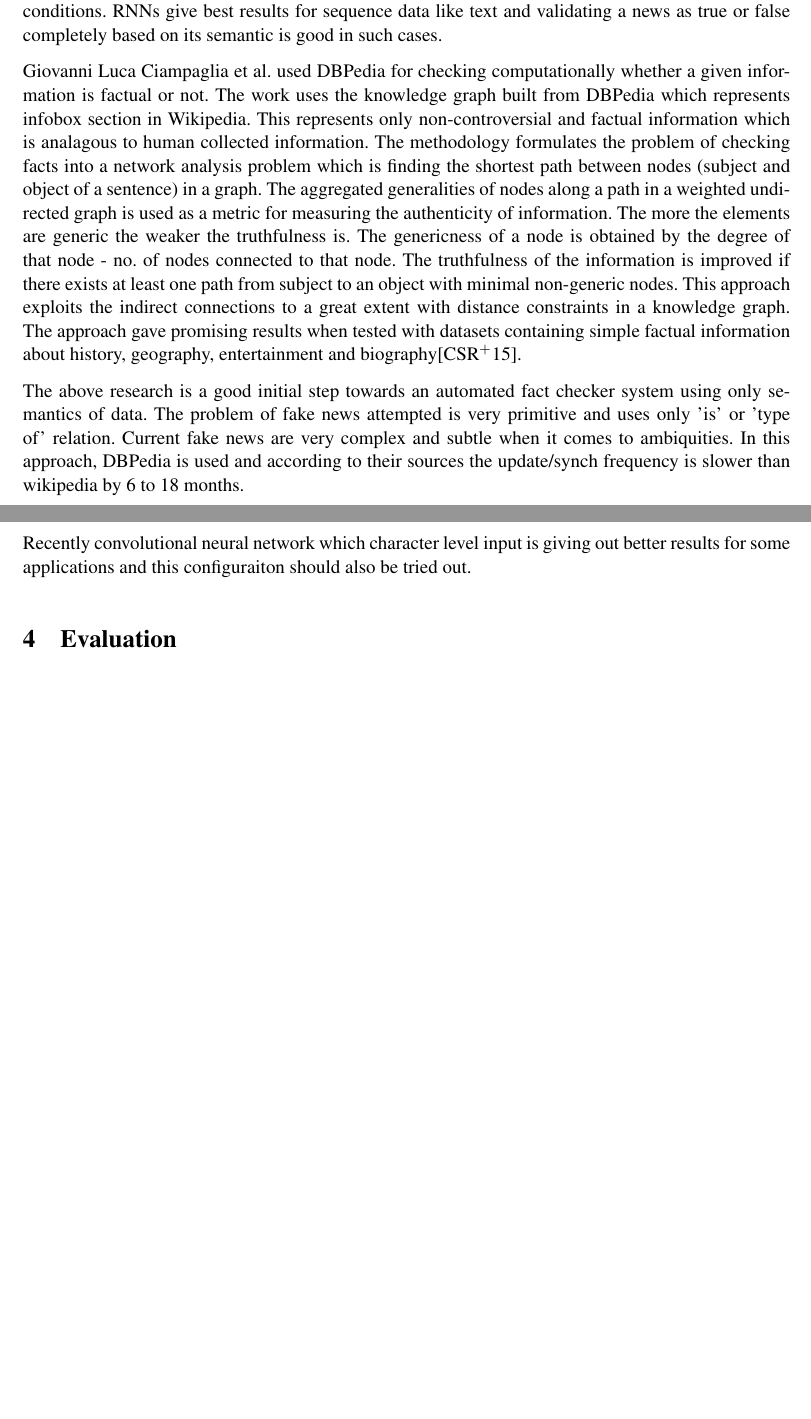
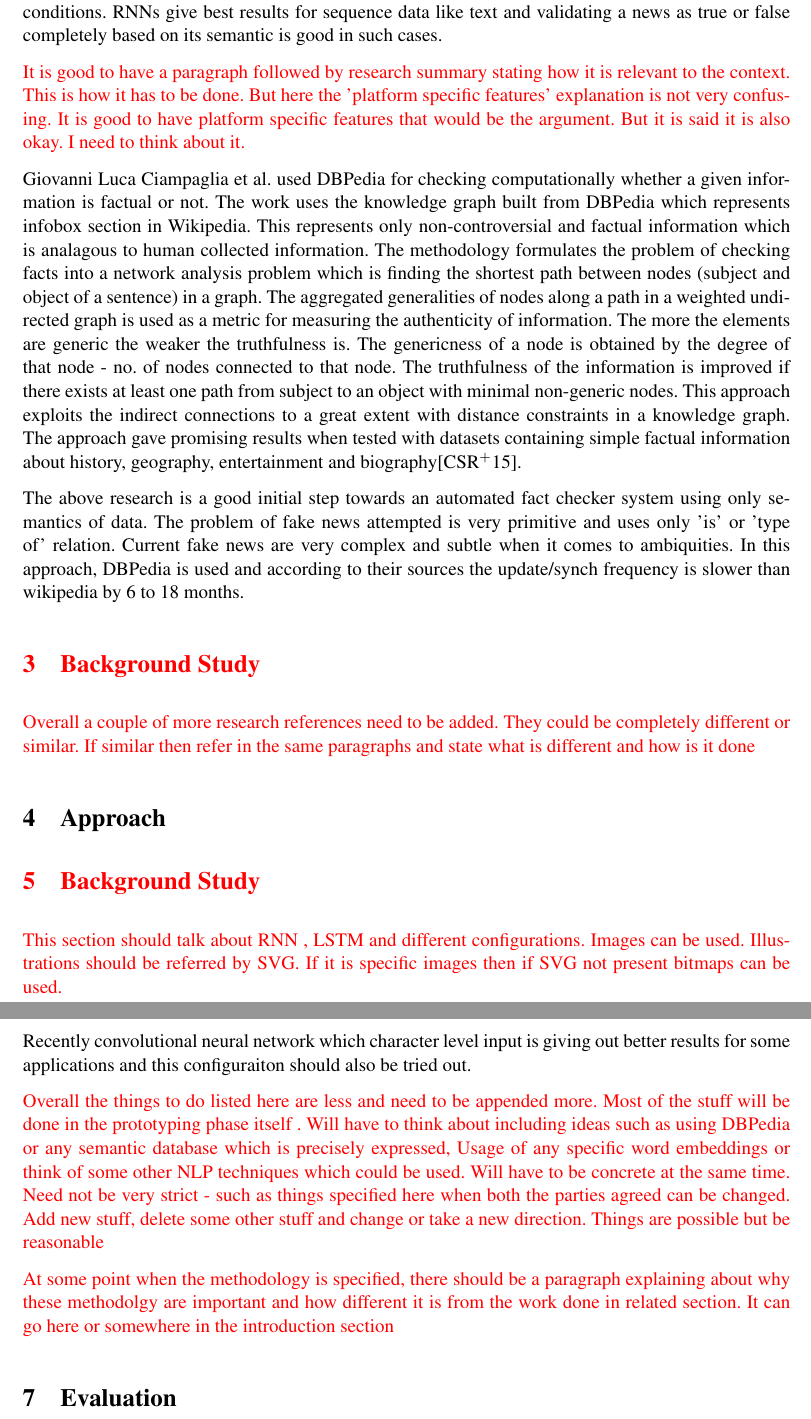
Before and after one commit to Kandy16/fake-news-detector, a LaTeX paper (proposal/main.tex): two parts of pages 3 and 4 of 8 before the commit and two parts of pages 4 and 5 of 10 after it, joined at a grey line, cut so that both start at the same text, the shorter picture padded with empty space. The pictures show the PDF file proposal/main.pdf that the author committed with the source.

Commit message:
Comments from Lukas are added in red font into the document. This is the first feedback

```diff
--- a/proposal/main.tex
+++ b/proposal/main.tex
@@ -100,13 +130,32 @@ The focus of the master thesis is to use wikipedia as a ground reality or as sou
 
 Many researches have been conducted to detect Fake news in microblogging platforms such as Twitter. Most of these works classify the news as Truth or Fake by using the platform/user specific information such as how popular the post is, credibility of the user who shared it, diffusion patterns etc \cite{Liu2015} \cite{Ma2015}. Zhao, et al. have used cue terms such as 'not true', 'unconfirmed' etc in retweets or the comments to detect fake news. The assumption is that when people exposed to fake news they will comment or retweet with such words in their post\cite{Zhao2015}. Other studies focused on using the temporal characteristics of fake news during the spread. Kwon et al. used tweet volume in time series and Ma, et al. measured variations of social context features over time\cite{Kwon2013} \cite{Ma2015}. All the attempts made in the above researches involve handcrafted feature engineering which is critical, biased and very time consuming.
 
+\color{red}
+Discussed about using similar template. Its okay and acceptable. It is good to have one's own flow. A template copied by dicto is bad but with changes is relatively acceptable when done in fewer places.
+\color{black}
+
 Jing Ma et al. efforts were focused on building a recurrent neural network (RNN) to detect rumors from Microblogs such as Twitter and Weibo effectively. The training dataset is obtained by using constructed fake and truthy news keywords from debunking services such as Snopes and Sina community management center. The keywords are used in Search API's of Microblog and labelled respectively. The social context information of a post and all its relevant posts such as comments or retweets is modeled as variable-length time series. RNNs with different configurations such as using one or two layers of GRU and LSTM are very good in capturing long distance dependencies of temporal and textual representations of posts under supervision. This method completely avoids all the handcrafted feature engineering efforts which are biased and time consuming. It produces better results with datasets from Twitter and Sina Weibo than all of the traditional Machine Learning methods. RNNs with two layers of GRU gave the best results and it was also very quick in predicting the rumor than the average time from debunking services\cite{Ma}.
 
+\color{red}
+When talking about important research it is good to have a paragraph dedicated to it and talk in detail. When other similar researches are talked about then it is good state their differences at the end.
+\color{black}
+
 The method uses platform specific features such as the content of tweets, retweets, comments in a tweet and the temporal correlation between them to figure out whether the news is truthy or fake. All the features specified will not be available in many platforms and this methodolgy will not suit in such conditions. RNNs give best results for sequence data like text and validating a news as true or false completely based on its semantic is good in such cases.
+
+\color{red}
+It is good to have a paragraph followed by research summary stating how it is relevant to the context. This is how it has to be done. But here the 'platform specific features' explanation is not very confusing. It is good to have platform specific features that would be the argument. But it is said it is also okay. I need to think about it.
+\color{black}
 
 Giovanni Luca Ciampaglia et al. used DBPedia for checking computationally whether a given information is factual or not. The work uses the knowledge graph built from DBPedia which represents infobox section in Wikipedia. This represents only non-controversial and factual information which is analagous to human collected information. The methodology formulates the problem of checking facts into a network analysis problem which is finding the shortest path between nodes (subject and object of a sentence) in a graph. The aggregated generalities of nodes along a path in a weighted undirected graph is used as a metric for measuring the authenticity of information. The more the elements are generic the weaker the truthfulness is.  The genericness of a node is obtained by the degree of that node - no. of nodes connected to that node. The truthfulness of the information is improved if there exists at least one path from subject to an object with minimal non-generic nodes. This approach exploits the indirect connections to a great extent with distance constraints in a knowledge graph. The approach gave promising results when tested with datasets containing simple factual information about history, geography, entertainment and biography\cite{Ciampaglia2015}.
 
 The above research is a good initial step towards an automated fact checker system using only semantics of data. The problem of fake news attempted is very primitive and uses only 'is' or 'type of' relation. Current fake news are very complex and subtle when it comes to ambiquities. In this approach, DBPedia is used and according to their sources the update/synch frequency is slower than wikipedia by 6 to 18 months.
+
+\color{red}
+\section{Background Study}
+Overall a couple of more research references need to be added. They could be completely different or similar. If similar then refer in the same paragraphs and state what is different and how is it done
+\color{black}
+
+\section{Approach}
 
 %limitations
 %-----------
@@ -146,6 +195,11 @@ The above research is a good initial step towards an automated fact checker syst
 %https://www.mendeley.com/viewer/?fileId=6e662e87-8846-c9c3-5a3b-505f835bd89b&documentId=f238c7a0-21a1-3cab-9ed4-1c864aa0011c
 
 % ----------------------------------------------------------------------------
+\color{red}
+\section{Background Study}
+This section should talk about RNN , LSTM and different configurations.
+Images can be used. Illustrations should be referred by SVG. If it is specific images then if SVG not present bitmaps can be used.
+\color{black}
 \section{Approach}
 
 Deep learning systems are giving better results in building intellectual systems nowadays.\cite{Goldberg2016} The results achieved in applications such as Autonomous car driving, playing chess are almost equivalent to the skillsets of a human. There are different neural network models exists such as Feed Forward, Convolutional, Recurrent Neural Network models. Wikipedia contains a lot of articles and each articles contains text. Text is a sequence data where as position of words in it is dependent on the other. Recurrent Neural Networks bring out best results in many applications involving text data such as machine translation, super tagging.
@@ -180,6 +234,12 @@ Recently convolutional neural network which character level input is giving out
 %What lies can be detected effectively? This will explain what level of information is updated in wikipedia in each domain - constructing the dataset would be tricky. Can look at ways how to construct datasets based on the domain
 
 
+\color{red}
+Overall the things to do listed here are less and need to be appended more. Most of the stuff will be done in the prototyping phase itself . Will have to think about including ideas such as using DBPedia or any semantic database which is precisely expressed, Usage of any specific word embeddings or think of some other NLP techniques which could be used. Will have to be concrete at the same time. Need not be very strict - such as things specified here when both the parties agreed can be changed. Add new stuff, delete some other stuff and change or take a new direction. Things are possible but be reasonable
+
+At some point when the methodology is specified, there should be a paragraph explaining about why these methodolgy are important and how different it is from the work done in related section. It can go here or somewhere in the introduction section
+\color{black}
+
 % ----------------------------------------------------------------------------
 \section{Evaluation}
 
```
Also changed, not shown: proposal/main.pdf, proposal/main.tex (38 more changed lines).
